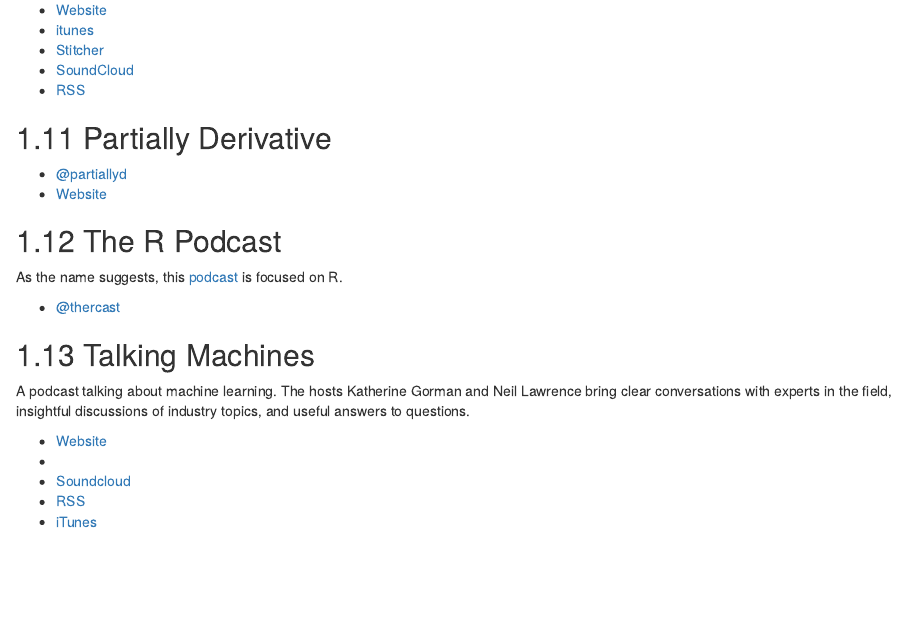
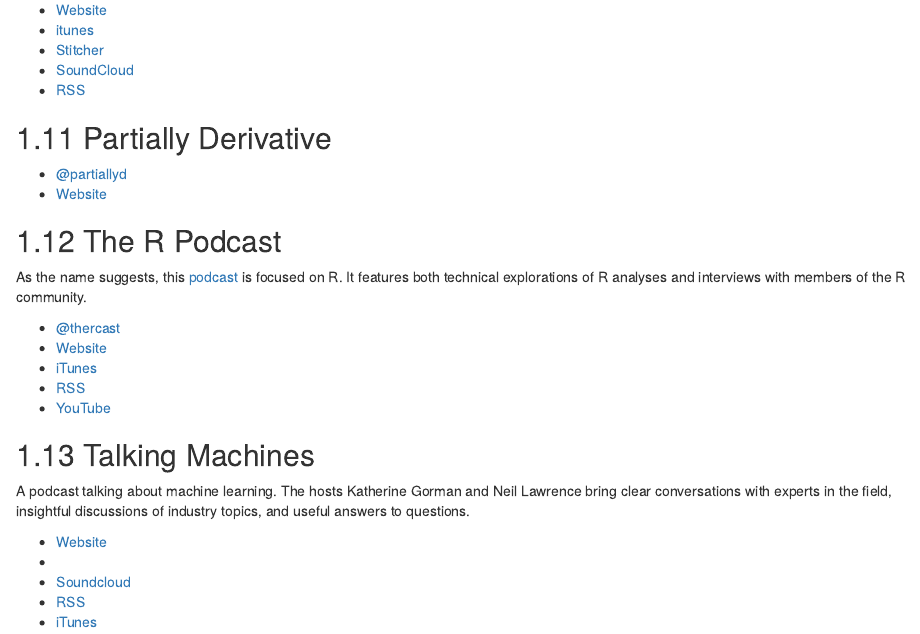
Before and after one commit to jumpingrivers/podcasts, an R Markdown document (01-technical.Rmd): the page in a window 1100 px wide, from 1480 px down. Rendered offline with R 4.5, knitr and Pandoc, with nearby package versions; drawn as R Markdown's standard HTML page in place of the format the file asks for.

Commit message:
Update links for the R Podcast

```diff
--- a/01-technical.Rmd
+++ b/01-technical.Rmd
@@ -97,10 +97,13 @@
 
 ## The R Podcast
 
-As the name suggests, this [podcast](https://r-podcast.org/) is focused on R.
+As the name suggests, this [podcast](https://r-podcast.org/) is focused on R.  It features both technical explorations of R analyses and interviews with members of the R community.
 
  * [\@thercast](https://twitter.com/thercast)
-
+ * [Website](https://r-podcast.org)
+ * [iTunes](https://itunes.apple.com/us/podcast/the-r-podcast/id1140581792)
+ * [RSS](https://r-podcast.org/episode/index.xml)
+ * [YouTube](https://www.youtube.com/user/TheRPodcast)
 
 ## Talking Machines
 
```
